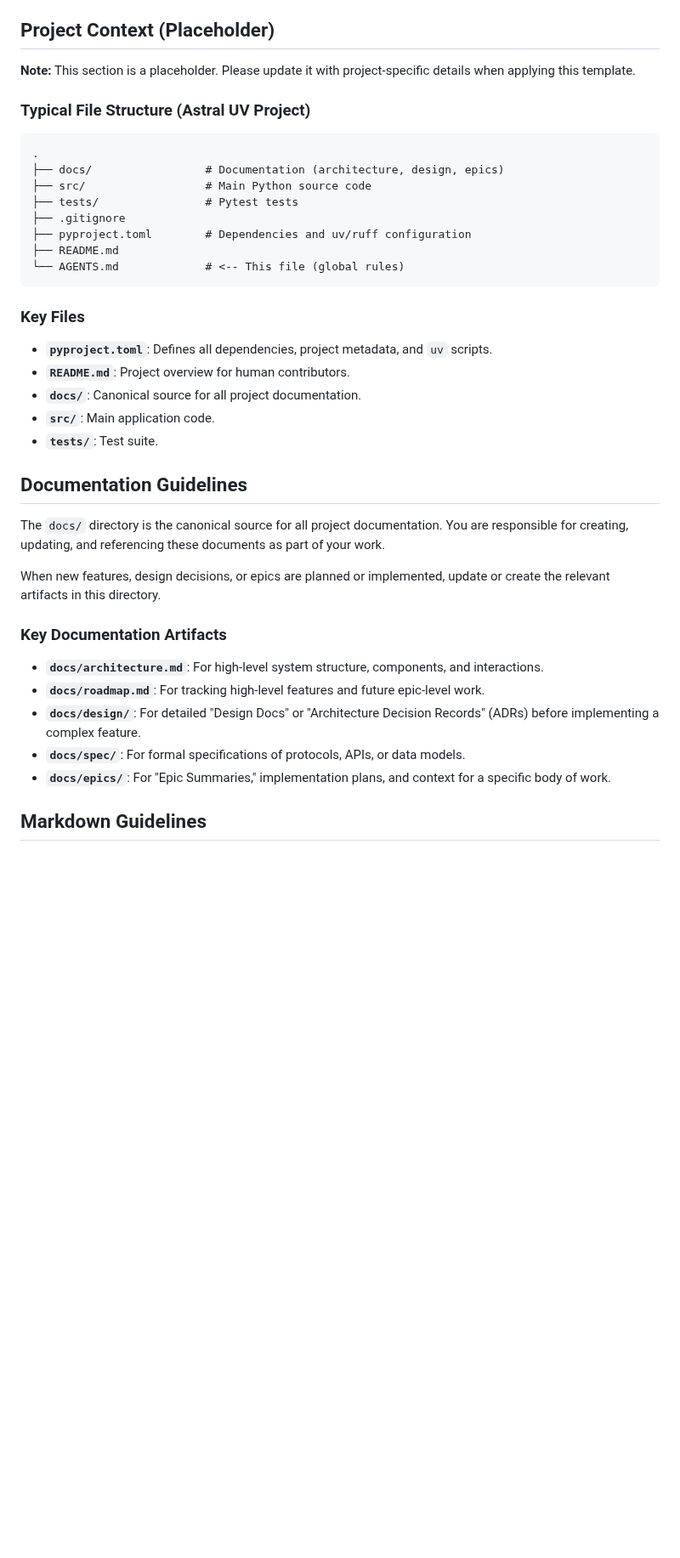
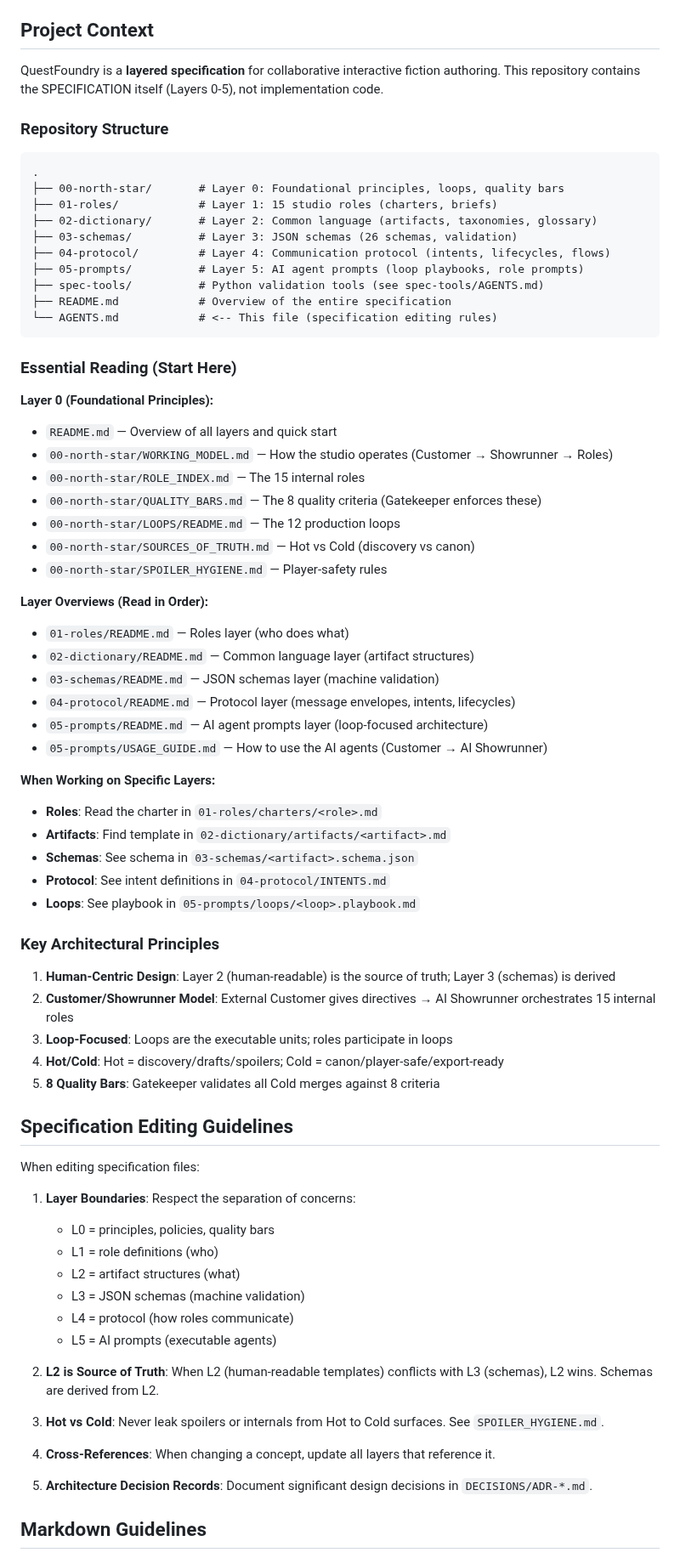
Before and after one commit to pvliesdonk/questfoundry-spec, a Markdown page: AGENTS.md, the part around one of its changes. Shown at 85% size. GitHub-like rendering; blank space fills up the shorter version.

````diff
--- a/AGENTS.md
+++ b/AGENTS.md
@@ -26,48 +26,87 @@ Therefore:
   Instead, specifically say what you’ve done, e.g., "I’ve added types, including
   generics, to all the methods in `Foo` and fixed all linter errors."
 
-## Project Context (Placeholder)
+## Project Context
 
-**Note:** This section is a placeholder. Please update it with project-specific
-details when applying this template.
+QuestFoundry is a **layered specification** for collaborative interactive fiction authoring. This
+repository contains the SPECIFICATION itself (Layers 0-5), not implementation code.
 
-### Typical File Structure (Astral UV Project)
+### Repository Structure
 
 ```
 .
-├── docs/                 # Documentation (architecture, design, epics)
-├── src/                  # Main Python source code
-├── tests/                # Pytest tests
-├── .gitignore
-├── pyproject.toml        # Dependencies and uv/ruff configuration
-├── README.md
-└── AGENTS.md             # <-- This file (global rules)
+├── 00-north-star/       # Layer 0: Foundational principles, loops, quality bars
+├── 01-roles/            # Layer 1: 15 studio roles (charters, briefs)
+├── 02-dictionary/       # Layer 2: Common language (artifacts, taxonomies, glossary)
+├── 03-schemas/          # Layer 3: JSON schemas (26 schemas, validation)
+├── 04-protocol/         # Layer 4: Communication protocol (intents, lifecycles, flows)
+├── 05-prompts/          # Layer 5: AI agent prompts (loop playbooks, role prompts)
+├── spec-tools/          # Python validation tools (see spec-tools/AGENTS.md)
+├── README.md            # Overview of the entire specification
+└── AGENTS.md            # <-- This file (specification editing rules)
 ```
 
-### Key Files
+### Essential Reading (Start Here)
 
-- **`pyproject.toml`**: Defines all dependencies, project metadata, and `uv` scripts.
-- **`README.md`**: Project overview for human contributors.
-- **`docs/`**: Canonical source for all project documentation.
-- **`src/`**: Main application code.
-- **`tests/`**: Test suite.
+**Layer 0 (Foundational Principles):**
 
-## Documentation Guidelines
+- `README.md` — Overview of all layers and quick start
+- `00-north-star/WORKING_MODEL.md` — How the studio operates (Customer → Showrunner → Roles)
+- `00-north-star/ROLE_INDEX.md` — The 15 internal roles
+- `00-north-star/QUALITY_BARS.md` — The 8 quality criteria (Gatekeeper enforces these)
+- `00-north-star/LOOPS/README.md` — The 12 production loops
+- `00-north-star/SOURCES_OF_TRUTH.md` — Hot vs Cold (discovery vs canon)
+- `00-north-star/SPOILER_HYGIENE.md` — Player-safety rules
 
-The `docs/` directory is the canonical source for all project documentation. You are
-responsible for creating, updating, and referencing these documents as part of your
-work.
+**Layer Overviews (Read in Order):**
 
-When new features, design decisions, or epics are planned or implemented, update
-or create the relevant artifacts in this directory.
+- `01-roles/README.md` — Roles layer (who does what)
+- `02-dictionary/README.md` — Common language layer (artifact structures)
+- `03-schemas/README.md` — JSON schemas layer (machine validation)
+- `04-protocol/README.md` — Protocol layer (message envelopes, intents, lifecycles)
+- `05-prompts/README.md` — AI agent prompts layer (loop-focused architecture)
+- `05-prompts/USAGE_GUIDE.md` — How to use the AI agents (Customer → AI Showrunner)
 
-### Key Documentation Artifacts
+**When Working on Specific Layers:**
 
-- **`docs/architecture.md`**: For high-level system structure, components, and interactions.
-- **`docs/roadmap.md`**: For tracking high-level features and future epic-level work.
-- **`docs/design/`**: For detailed "Design Docs" or "Architecture Decision Records" (ADRs) before implementing a complex feature.
-- **`docs/spec/`**: For formal specifications of protocols, APIs, or data models.
-- **`docs/epics/`**: For "Epic Summaries," implementation plans, and context for a specific body of work.
+- **Roles**: Read the charter in `01-roles/charters/<role>.md`
+- **Artifacts**: Find template in `02-dictionary/artifacts/<artifact>.md`
+- **Schemas**: See schema in `03-schemas/<artifact>.schema.json`
+- **Protocol**: See intent definitions in `04-protocol/INTENTS.md`
+- **Loops**: See playbook in `05-prompts/loops/<loop>.playbook.md`
+
+### Key Architectural Principles
+
+1. **Human-Centric Design**: Layer 2 (human-readable) is the source of truth; Layer 3 (schemas)
+   is derived
+2. **Customer/Showrunner Model**: External Customer gives directives → AI Showrunner orchestrates
+   15 internal roles
+3. **Loop-Focused**: Loops are the executable units; roles participate in loops
+4. **Hot/Cold**: Hot = discovery/drafts/spoilers; Cold = canon/player-safe/export-ready
+5. **8 Quality Bars**: Gatekeeper validates all Cold merges against 8 criteria
+
+## Specification Editing Guidelines
+
+When editing specification files:
+
+1. **Layer Boundaries**: Respect the separation of concerns:
+   - L0 = principles, policies, quality bars
+   - L1 = role definitions (who)
+   - L2 = artifact structures (what)
+   - L3 = JSON schemas (machine validation)
+   - L4 = protocol (how roles communicate)
+   - L5 = AI prompts (executable agents)
+
+2. **L2 is Source of Truth**: When L2 (human-readable templates) conflicts with L3 (schemas),
+   L2 wins. Schemas are derived from L2.
+
+3. **Hot vs Cold**: Never leak spoilers or internals from Hot to Cold surfaces. See
+   `SPOILER_HYGIENE.md`.
+
+4. **Cross-References**: When changing a concept, update all layers that reference it.
+
+5. **Architecture Decision Records**: Document significant design decisions in
+   `DECISIONS/ADR-*.md`.
 
 ## Markdown Guidelines
 
````
Also changed, not shown: other parts of AGENTS.md (+16 -130 lines).
